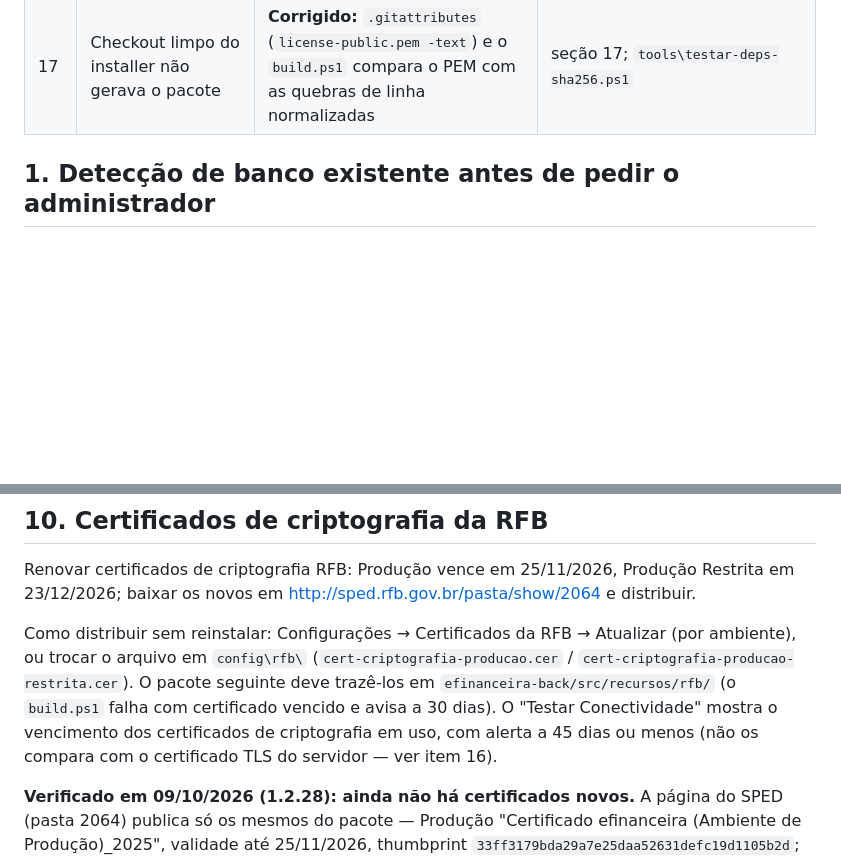
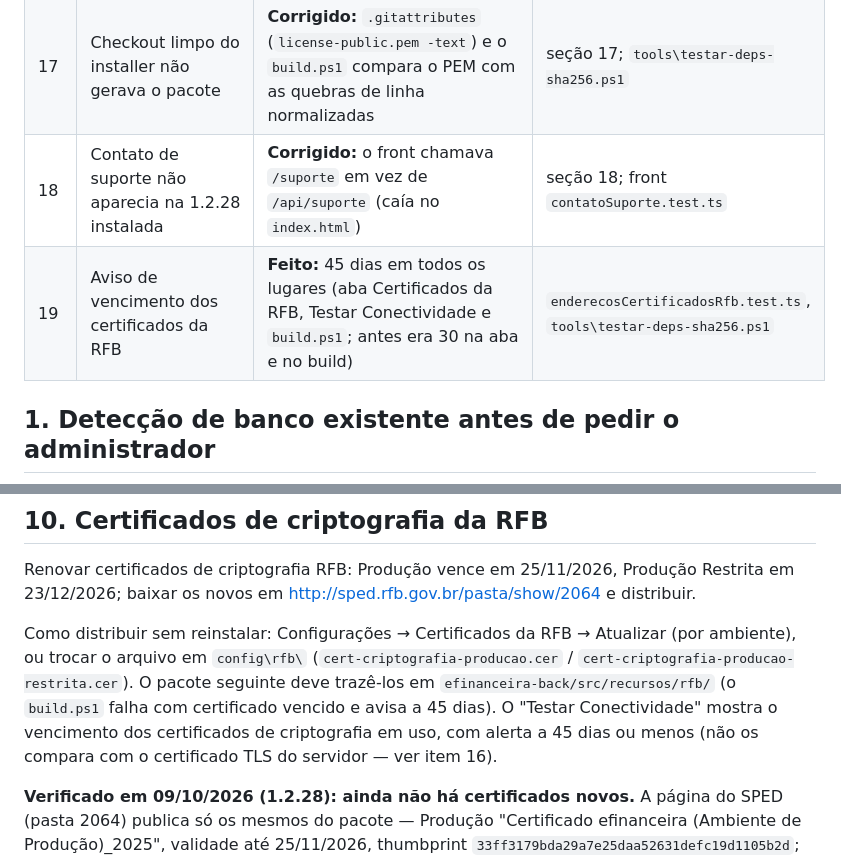
Before and after one commit to Habituar/installer, a Markdown page: docs/pendencias-1.2.28.md, 2 parts joined by grey strips. GitHub-like rendering; blank space fills up the shorter version.

```diff
--- a/docs/pendencias-1.2.28.md
+++ b/docs/pendencias-1.2.28.md
@@ -24,6 +24,8 @@ instalador e `index.html` sem cache). As seções abaixo descrevem cada item com
 | 15 | API de importação, limites | **1.2.29** (documentado) | |
 | 16 | "Criptografia NÃO confere" no Testar Conectividade | **Corrigido:** a comparação TLS x certificado de criptografia foi retirada (são certificados diferentes por desenho); a tela mostra o certificado TLS (emissor, validade) e o vencimento dos certificados de criptografia em uso, com alerta a 45 dias ou menos | seção 16; `conectividadeRfb.test.ts`, front `vencimentoCriptografia.test.ts` |
 | 17 | Checkout limpo do installer não gerava o pacote | **Corrigido:** `.gitattributes` (`license-public.pem -text`) e o `build.ps1` compara o PEM com as quebras de linha normalizadas | seção 17; `tools\testar-deps-sha256.ps1` |
+| 18 | Contato de suporte não aparecia na 1.2.28 instalada | **Corrigido:** o front chamava `/suporte` em vez de `/api/suporte` (caía no `index.html`) | seção 18; front `contatoSuporte.test.ts` |
+| 19 | Aviso de vencimento dos certificados da RFB | **Feito:** 45 dias em todos os lugares (aba Certificados da RFB, Testar Conectividade e `build.ps1`; antes era 30 na aba e no build) | `enderecosCertificadosRfb.test.ts`, `tools\testar-deps-sha256.ps1` |
 
 ## 1. Detecção de banco existente antes de pedir o administrador
 
@@ -124,7 +126,7 @@ Trocar o 16.4-1 (08/2024) pela correção mais nova da série 16 publicada pela
 
 Renovar certificados de criptografia RFB: Produção vence em 25/11/2026, Produção Restrita em 23/12/2026; baixar os novos em http://sped.rfb.gov.br/pasta/show/2064 e distribuir.
 
-Como distribuir sem reinstalar: Configurações → Certificados da RFB → Atualizar (por ambiente), ou trocar o arquivo em `config\rfb\` (`cert-criptografia-producao.cer` / `cert-criptografia-producao-restrita.cer`). O pacote seguinte deve trazê-los em `efinanceira-back/src/recursos/rfb/` (o `build.ps1` falha com certificado vencido e avisa a 30 dias). O "Testar Conectividade" mostra o vencimento dos certificados de criptografia em uso, com alerta a 45 dias ou menos (não os compara com o certificado TLS do servidor — ver item 16).
+Como distribuir sem reinstalar: Configurações → Certificados da RFB → Atualizar (por ambiente), ou trocar o arquivo em `config\rfb\` (`cert-criptografia-producao.cer` / `cert-criptografia-producao-restrita.cer`). O pacote seguinte deve trazê-los em `efinanceira-back/src/recursos/rfb/` (o `build.ps1` falha com certificado vencido e avisa a 45 dias). O "Testar Conectividade" mostra o vencimento dos certificados de criptografia em uso, com alerta a 45 dias ou menos (não os compara com o certificado TLS do servidor — ver item 16).
 
 **Verificado em 09/10/2026 (1.2.28): ainda não há certificados novos.** A página do SPED (pasta 2064) publica só os
 mesmos do pacote — Produção "Certificado efinanceira (Ambiente de Produção)_2025", validade até 25/11/2026, thumbprint
```
Also changed, not shown: other parts of docs/pendencias-1.2.28.md (+30 -4 lines).
